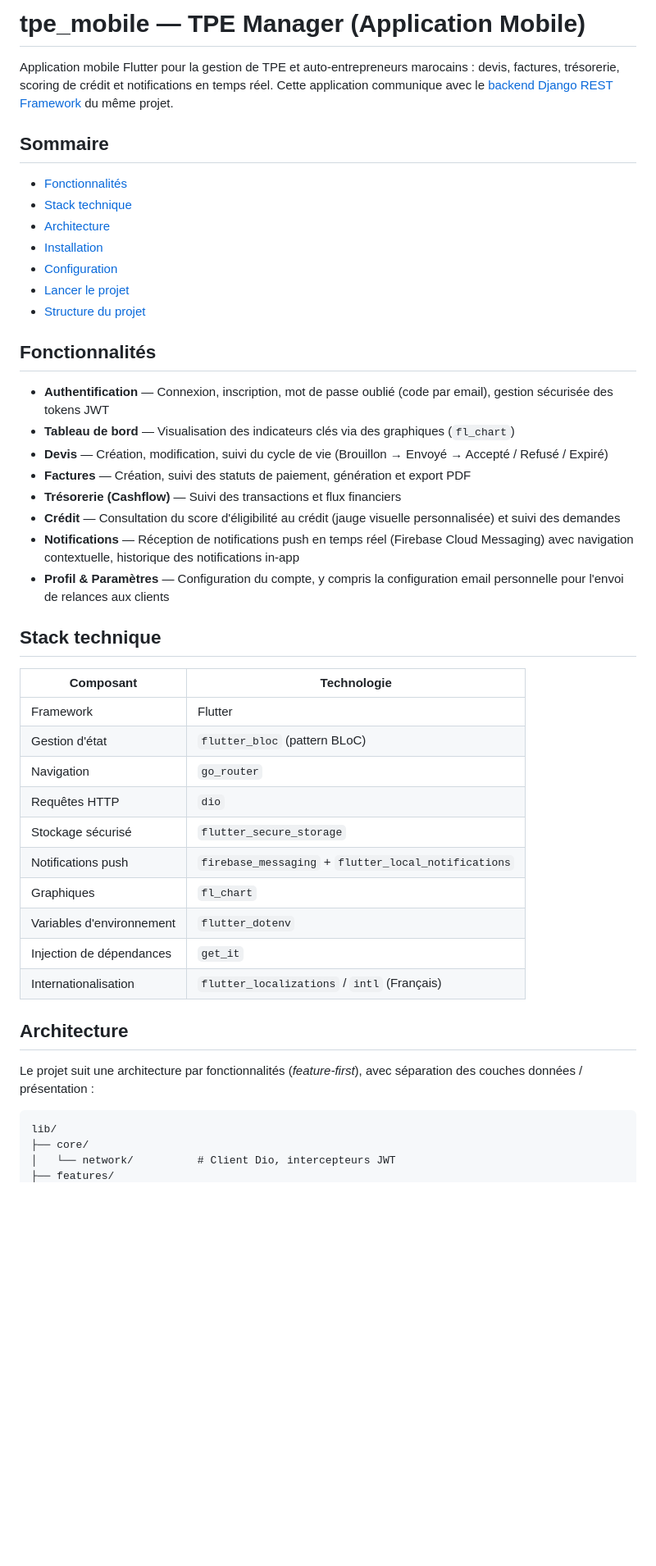
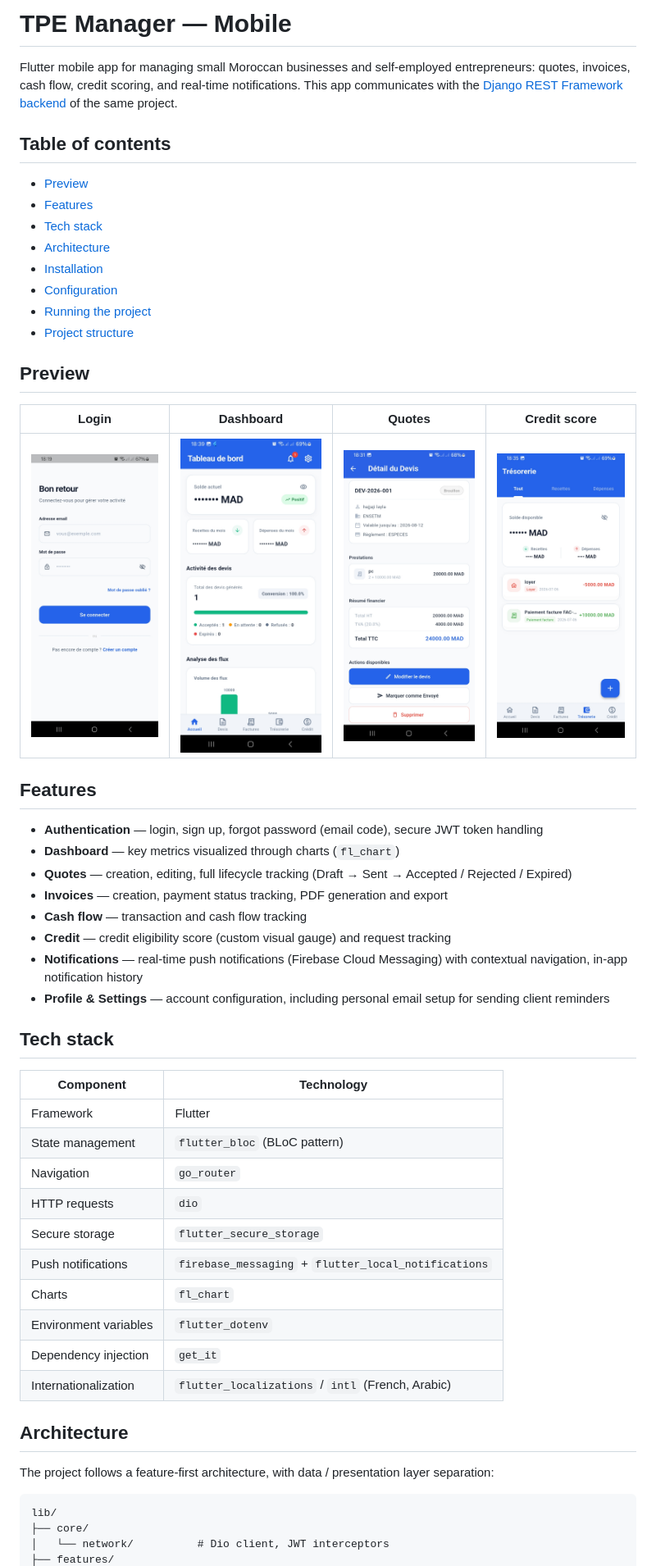
Before and after one commit to fatima-aitoulahyan/tpe-manager-mobile, a Markdown page: README.md, the part around one of its changes. Shown at 82% size. Drawn GitHub-style; blank space fills up the shorter version.

````diff
--- a/README.md
+++ b/README.md
@@ -1,49 +1,56 @@
-# tpe_mobile — TPE Manager (Application Mobile)
+# TPE Manager — Mobile
 
-Application mobile Flutter pour la gestion de TPE et auto-entrepreneurs marocains : devis, factures, trésorerie, scoring de crédit et notifications en temps réel. Cette application communique avec le [backend Django REST Framework](https://github.com/fatima-aitoulahyan/tpe-manager-backend) du même projet.
+Flutter mobile app for managing small Moroccan businesses and self-employed entrepreneurs: quotes, invoices, cash flow, credit scoring, and real-time notifications. This app communicates with the [Django REST Framework backend](https://github.com/fatima-aitoulahyan/tpe-manager-backend) of the same project.
 
-## Sommaire
+## Table of contents
 
-- [Fonctionnalités](#fonctionnalités)
-- [Stack technique](#stack-technique)
+- [Preview](#preview)
+- [Features](#features)
+- [Tech stack](#tech-stack)
 - [Architecture](#architecture)
 - [Installation](#installation)
 - [Configuration](#configuration)
-- [Lancer le projet](#lancer-le-projet)
-- [Structure du projet](#structure-du-projet)
+- [Running the project](#running-the-project)
+- [Project structure](#project-structure)
 
-## Fonctionnalités
+## Preview
 
-- **Authentification** — Connexion, inscription, mot de passe oublié (code par email), gestion sécurisée des tokens JWT
-- **Tableau de bord** — Visualisation des indicateurs clés via des graphiques (`fl_chart`)
-- **Devis** — Création, modification, suivi du cycle de vie (Brouillon → Envoyé → Accepté / Refusé / Expiré)
-- **Factures** — Création, suivi des statuts de paiement, génération et export PDF
-- **Trésorerie (Cashflow)** — Suivi des transactions et flux financiers
-- **Crédit** — Consultation du score d'éligibilité au crédit (jauge visuelle personnalisée) et suivi des demandes
-- **Notifications** — Réception de notifications push en temps réel (Firebase Cloud Messaging) avec navigation contextuelle, historique des notifications in-app
-- **Profil & Paramètres** — Configuration du compte, y compris la configuration email personnelle pour l'envoi de relances aux clients
+| Login | Dashboard | Quotes | Credit score |
+|---|---|---|---|
+| ![Login](docs/screenshots/login.jpg) | ![Dashboard](docs/screenshots/dashboard.jpg) | ![Quotes](docs/screenshots/devis.jpg) | ![trésorerie](docs/screenshots/trésorerie.jpg) |
 
-## Stack technique
+## Features
 
-| Composant | Technologie |
+- **Authentication** — login, sign up, forgot password (email code), secure JWT token handling
+- **Dashboard** — key metrics visualized through charts (`fl_chart`)
+- **Quotes** — creation, editing, full lifecycle tracking (Draft → Sent → Accepted / Rejected / Expired)
+- **Invoices** — creation, payment status tracking, PDF generation and export
+- **Cash flow** — transaction and cash flow tracking
+- **Credit** — credit eligibility score (custom visual gauge) and request tracking
+- **Notifications** — real-time push notifications (Firebase Cloud Messaging) with contextual navigation, in-app notification history
+- **Profile & Settings** — account configuration, including personal email setup for sending client reminders
+
+## Tech stack
+
+| Component | Technology |
 |---|---|
 | Framework | Flutter |
-| Gestion d'état | `flutter_bloc` (pattern BLoC) |
+| State management | `flutter_bloc` (BLoC pattern) |
 | Navigation | `go_router` |
-| Requêtes HTTP | `dio` |
-| Stockage sécurisé | `flutter_secure_storage` |
-| Notifications push | `firebase_messaging` + `flutter_local_notifications` |
-| Graphiques | `fl_chart` |
-| Variables d'environnement | `flutter_dotenv` |
-| Injection de dépendances | `get_it` |
-| Internationalisation | `flutter_localizations` / `intl` (Français) |
+| HTTP requests | `dio` |
+| Secure storage | `flutter_secure_storage` |
+| Push notifications | `firebase_messaging` + `flutter_local_notifications` |
+| Charts | `fl_chart` |
+| Environment variables | `flutter_dotenv` |
+| Dependency injection | `get_it` |
+| Internationalization | `flutter_localizations` / `intl` (French, Arabic) |
 
 ## Architecture
 
-Le projet suit une architecture par fonctionnalités (*feature-first*), avec séparation des couches données / présentation :
+The project follows a feature-first architecture, with data / presentation layer separation:
 
 ```
 lib/
 ├── core/
-│   └── network/          # Client Dio, intercepteurs JWT
+│   └── network/          # Dio client, JWT interceptors
 ├── features/
````
Also changed, not shown: other parts of README.md (+51 -41 lines).
